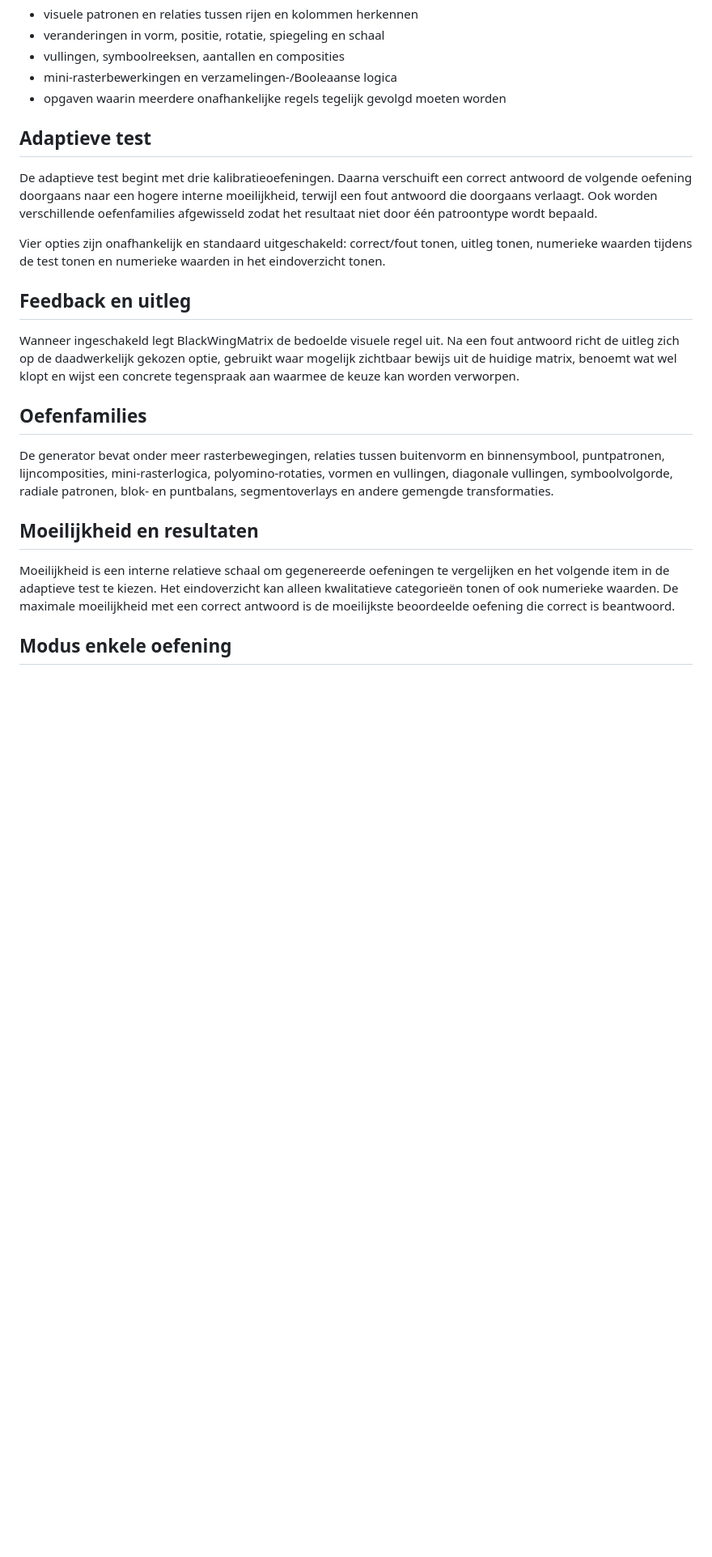
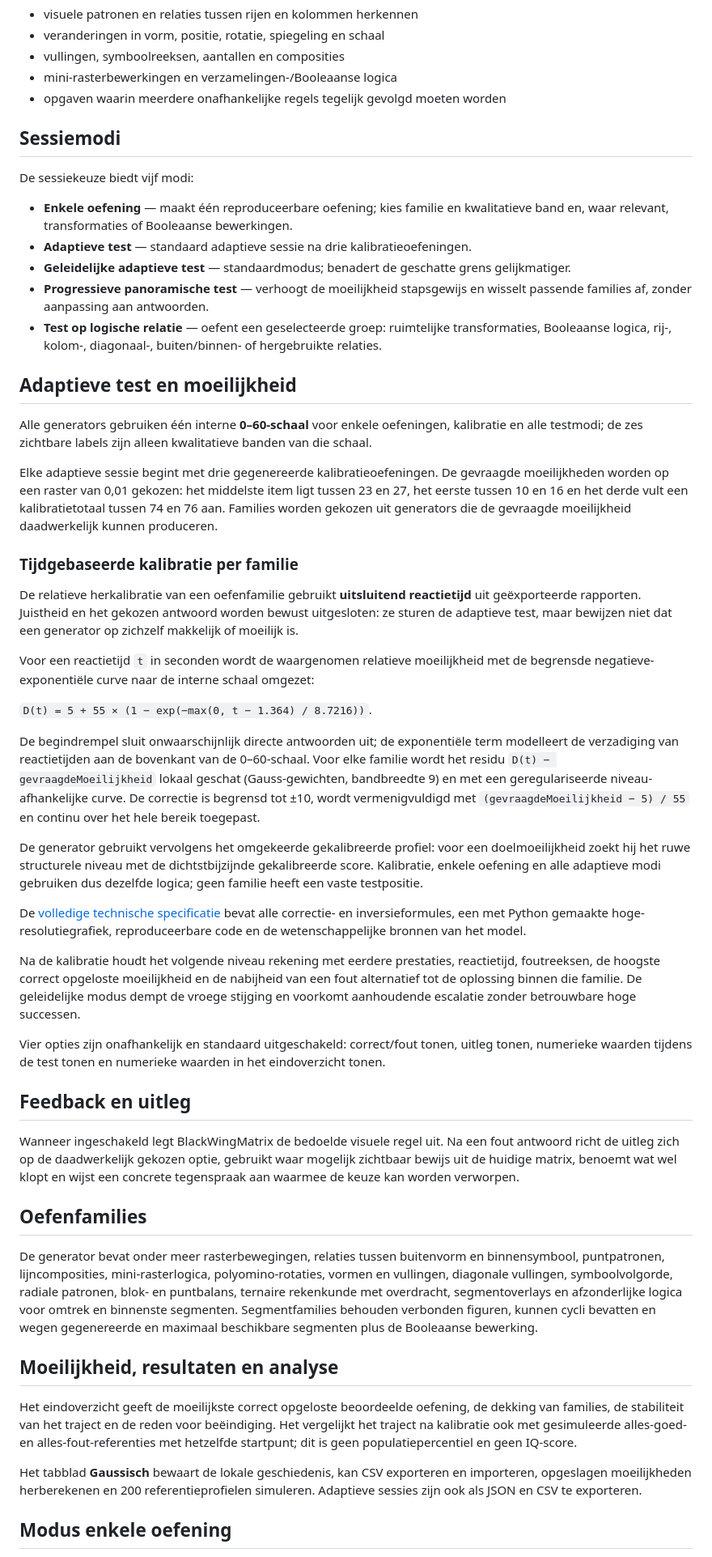
Before and after one commit to EverchangingPulse/BlackWingMatrix, a Markdown page: README.nl.md, the part around one of its changes. Shown at 81% size. GitHub-like rendering; blank space fills up the shorter version.

Commit message:
Complete calibration documentation in all languages

```diff
--- a/README.nl.md
+++ b/README.nl.md
@@ -33,9 +33,37 @@ Elke oefening toont een 3×3-matrix waarvan het vak rechtsonder ontbreekt. Je ki
 - mini-rasterbewerkingen en verzamelingen-/Booleaanse logica
 - opgaven waarin meerdere onafhankelijke regels tegelijk gevolgd moeten worden
 
-## Adaptieve test
+## Sessiemodi
 
-De adaptieve test begint met drie kalibratieoefeningen. Daarna verschuift een correct antwoord de volgende oefening doorgaans naar een hogere interne moeilijkheid, terwijl een fout antwoord die doorgaans verlaagt. Ook worden verschillende oefenfamilies afgewisseld zodat het resultaat niet door één patroontype wordt bepaald.
+De sessiekeuze biedt vijf modi:
+
+- **Enkele oefening** — maakt één reproduceerbare oefening; kies familie en kwalitatieve band en, waar relevant, transformaties of Booleaanse bewerkingen.
+- **Adaptieve test** — standaard adaptieve sessie na drie kalibratieoefeningen.
+- **Geleidelijke adaptieve test** — standaardmodus; benadert de geschatte grens gelijkmatiger.
+- **Progressieve panoramische test** — verhoogt de moeilijkheid stapsgewijs en wisselt passende families af, zonder aanpassing aan antwoorden.
+- **Test op logische relatie** — oefent een geselecteerde groep: ruimtelijke transformaties, Booleaanse logica, rij-, kolom-, diagonaal-, buiten/binnen- of hergebruikte relaties.
+
+## Adaptieve test en moeilijkheid
+
+Alle generators gebruiken één interne **0–60-schaal** voor enkele oefeningen, kalibratie en alle testmodi; de zes zichtbare labels zijn alleen kwalitatieve banden van die schaal.
+
+Elke adaptieve sessie begint met drie gegenereerde kalibratieoefeningen. De gevraagde moeilijkheden worden op een raster van 0,01 gekozen: het middelste item ligt tussen 23 en 27, het eerste tussen 10 en 16 en het derde vult een kalibratietotaal tussen 74 en 76 aan. Families worden gekozen uit generators die de gevraagde moeilijkheid daadwerkelijk kunnen produceren.
+
+### Tijdgebaseerde kalibratie per familie
+
+De relatieve herkalibratie van een oefenfamilie gebruikt **uitsluitend reactietijd** uit geëxporteerde rapporten. Juistheid en het gekozen antwoord worden bewust uitgesloten: ze sturen de adaptieve test, maar bewijzen niet dat een generator op zichzelf makkelijk of moeilijk is.
+
+Voor een reactietijd `t` in seconden wordt de waargenomen relatieve moeilijkheid met de begrensde negatieve-exponentiële curve naar de interne schaal omgezet:
+
+`D(t) = 5 + 55 × (1 − exp(−max(0, t − 1.364) / 8.7216))`.
+
+De begindrempel sluit onwaarschijnlijk directe antwoorden uit; de exponentiële term modelleert de verzadiging van reactietijden aan de bovenkant van de 0–60-schaal. Voor elke familie wordt het residu `D(t) − gevraagdeMoeilijkheid` lokaal geschat (Gauss-gewichten, bandbreedte 9) en met een geregulariseerde niveau-afhankelijke curve. De correctie is begrensd tot ±10, wordt vermenigvuldigd met `(gevraagdeMoeilijkheid − 5) / 55` en continu over het hele bereik toegepast.
+
+De generator gebruikt vervolgens het omgekeerde gekalibreerde profiel: voor een doelmoeilijkheid zoekt hij het ruwe structurele niveau met de dichtstbijzijnde gekalibreerde score. Kalibratie, enkele oefening en alle adaptieve modi gebruiken dus dezelfde logica; geen familie heeft een vaste testpositie.
+
+De [volledige technische specificatie](docs/TIME_CALIBRATION.md) bevat alle correctie- en inversieformules, een met Python gemaakte hoge-resolutiegrafiek, reproduceerbare code en de wetenschappelijke bronnen van het model.
+
+Na de kalibratie houdt het volgende niveau rekening met eerdere prestaties, reactietijd, foutreeksen, de hoogste correct opgeloste moeilijkheid en de nabijheid van een fout alternatief tot de oplossing binnen die familie. De geleidelijke modus dempt de vroege stijging en voorkomt aanhoudende escalatie zonder betrouwbare hoge successen.
 
 Vier opties zijn onafhankelijk en standaard uitgeschakeld: correct/fout tonen, uitleg tonen, numerieke waarden tijdens de test tonen en numerieke waarden in het eindoverzicht tonen.
 
@@ -45,11 +73,13 @@ Wanneer ingeschakeld legt BlackWingMatrix de bedoelde visuele regel uit. Na een
 
 ## Oefenfamilies
 
-De generator bevat onder meer rasterbewegingen, relaties tussen buitenvorm en binnensymbool, puntpatronen, lijncomposities, mini-rasterlogica, polyomino-rotaties, vormen en vullingen, diagonale vullingen, symboolvolgorde, radiale patronen, blok- en puntbalans, segmentoverlays en andere gemengde transformaties.
+De generator bevat onder meer rasterbewegingen, relaties tussen buitenvorm en binnensymbool, puntpatronen, lijncomposities, mini-rasterlogica, polyomino-rotaties, vormen en vullingen, diagonale vullingen, symboolvolgorde, radiale patronen, blok- en puntbalans, ternaire rekenkunde met overdracht, segmentoverlays en afzonderlijke logica voor omtrek en binnenste segmenten. Segmentfamilies behouden verbonden figuren, kunnen cycli bevatten en wegen gegenereerde en maximaal beschikbare segmenten plus de Booleaanse bewerking.
 
-## Moeilijkheid en resultaten
+## Moeilijkheid, resultaten en analyse
 
-Moeilijkheid is een interne relatieve schaal om gegenereerde oefeningen te vergelijken en het volgende item in de adaptieve test te kiezen. Het eindoverzicht kan alleen kwalitatieve categorieën tonen of ook numerieke waarden. De maximale moeilijkheid met een correct antwoord is de moeilijkste beoordeelde oefening die correct is beantwoord.
+Het eindoverzicht geeft de moeilijkste correct opgeloste beoordeelde oefening, de dekking van families, de stabiliteit van het traject en de reden voor beëindiging. Het vergelijkt het traject na kalibratie ook met gesimuleerde alles-goed- en alles-fout-referenties met hetzelfde startpunt; dit is geen populatiepercentiel en geen IQ-score.
+
+Het tabblad **Gaussisch** bewaart de lokale geschiedenis, kan CSV exporteren en importeren, opgeslagen moeilijkheden herberekenen en 200 referentieprofielen simuleren. Adaptieve sessies zijn ook als JSON en CSV te exporteren.
 
 ## Modus enkele oefening
 
```
Also changed, not shown: other parts of README.nl.md (+4 -4 lines).
